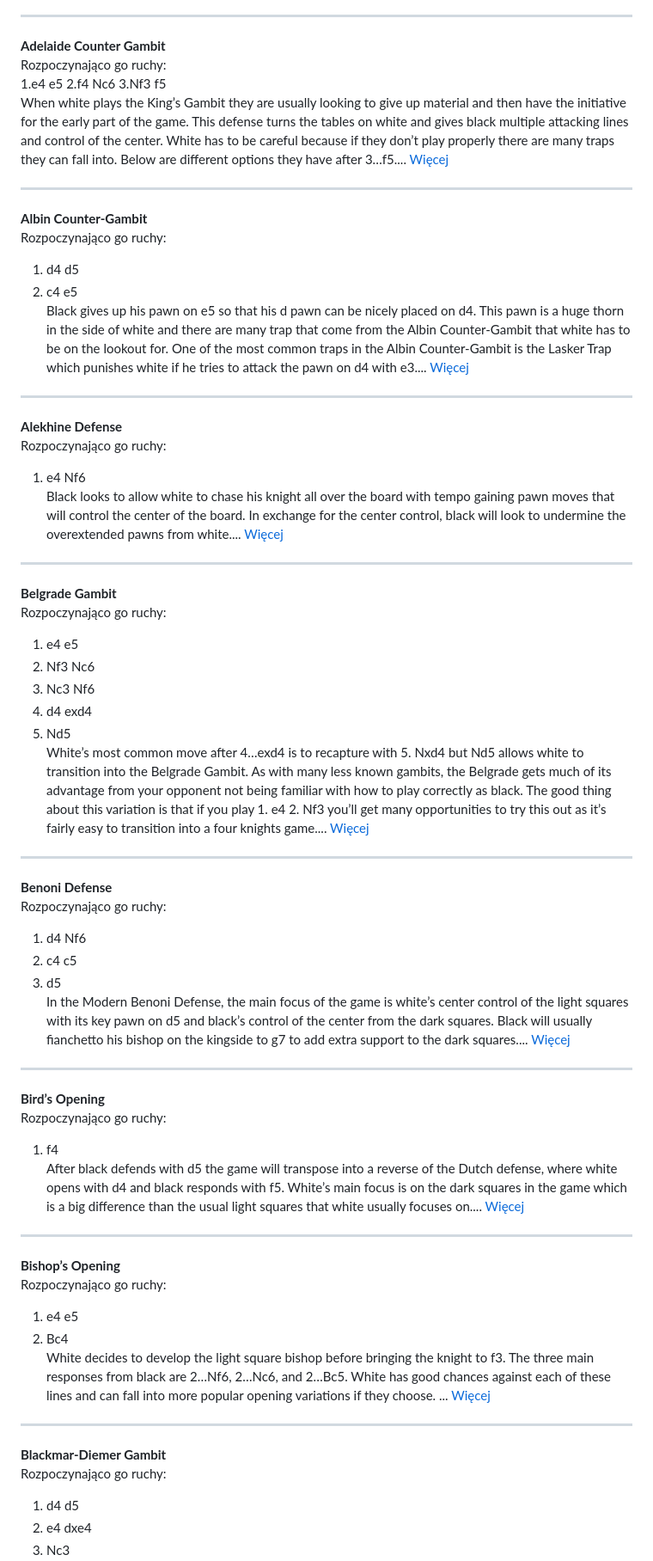
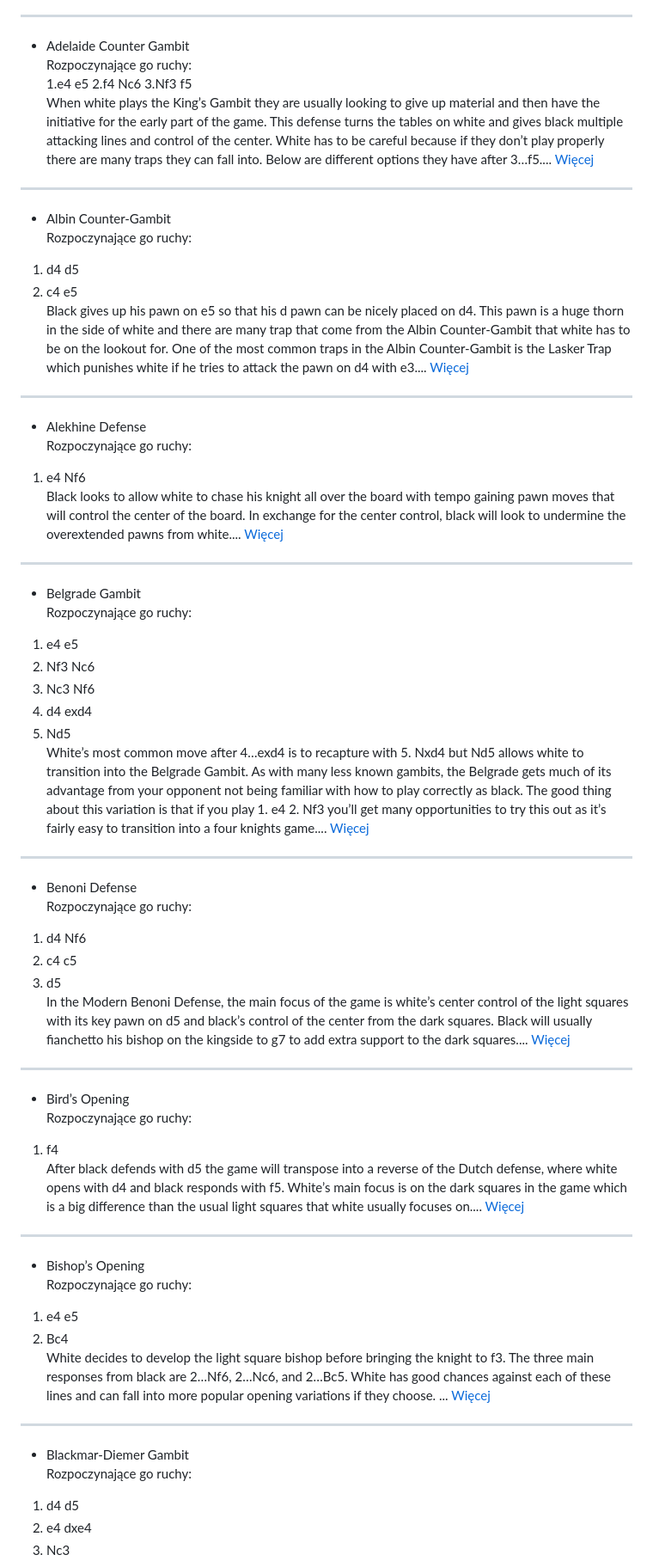
Before and after one commit to baenar/baenar.github.io, a Markdown page: list_page.md, the part around the change printed below. Shown: that part at 86% size. Rendered like a GitHub page.

```diff
--- a/list_page.md
+++ b/list_page.md
@@ -5,26 +5,26 @@ Chess Openings
 
 Witaj w naszym obszernym katalogu wszystkich otwarć szachowych! Tutaj znajdziesz kompletną listę otwarć, wraz z ich nazwami, poradami i opisami. Niezależnie od tego, czy jesteś nowicjuszem czy zaawansowanym graczem, nasz katalog zapewni Ci niezbędne informacje na temat każdego otwarcia, abyś mógł zgłębić swoją wiedzę i poszerzyć repertuar taktyczny.
 ***
-**Adelaide Counter Gambit**
-Rozpoczynająco go ruchy:
+- Adelaide Counter Gambit
+Rozpoczynające go ruchy:
 1.e4 e5
 2.f4 Nc6
 3.Nf3 f5
 When white plays the King’s Gambit they are usually looking to give up material and then have the initiative for the early part of the game. This defense turns the tables on white and gives black multiple attacking lines and control of the center. White has to be careful because if they don’t play properly there are many traps they can fall into. Below are different options they have after 3…f5.... [Więcej]
 ***
-**Albin Counter-Gambit**
-Rozpoczynająco go ruchy:
+- Albin Counter-Gambit
+Rozpoczynające go ruchy:
 1. d4 d5
 2. c4 e5
 Black gives up his pawn on e5 so that his d pawn can be nicely placed on d4. This pawn is a huge thorn in the side of white and there are many trap that come from the Albin Counter-Gambit that white has to be on the lookout for. One of the most common traps in the Albin Counter-Gambit is the Lasker Trap which punishes white if he tries to attack the pawn on d4 with e3.... [Więcej]
 ***
-**Alekhine Defense**
-Rozpoczynająco go ruchy:
+- Alekhine Defense
+Rozpoczynające go ruchy:
 1. e4 Nf6
 Black looks to allow white to chase his knight all over the board with tempo gaining pawn moves that will control the center of the board. In exchange for the center control, black will look to undermine the overextended pawns from white.... [Więcej]
 ***
-**Belgrade Gambit**
-Rozpoczynająco go ruchy:
+- Belgrade Gambit
+Rozpoczynające go ruchy:
 1. e4 e5
 2. Nf3 Nc6
 3. Nc3 Nf6
@@ -32,26 +32,26 @@ Rozpoczynająco go ruchy:
 5. Nd5
 White’s most common move after 4…exd4 is to recapture with 5. Nxd4 but Nd5 allows white to transition into the Belgrade Gambit. As with many less known gambits, the Belgrade gets much of its advantage from your opponent not being familiar with how to play correctly as black. The good thing about this variation is that if you play 1. e4 2. Nf3 you’ll get many opportunities to try this out as it’s fairly easy to transition into a four knights game.... [Więcej]
 ***
-**Benoni Defense**
-Rozpoczynająco go ruchy:
+- Benoni Defense
+Rozpoczynające go ruchy:
 1. d4 Nf6
 2. c4 c5
 3. d5
 In the Modern Benoni Defense, the main focus of the game is white’s center control of the light squares with its key pawn on d5 and black’s control of the center from the dark squares. Black will usually fianchetto his bishop on the kingside to g7 to add extra support to the dark squares.... [Więcej]
 ***
-**Bird’s Opening**
-Rozpoczynająco go ruchy:
+- Bird’s Opening
+Rozpoczynające go ruchy:
 1. f4
 After black defends with d5 the game will transpose into a reverse of the Dutch defense, where white opens with d4 and black responds with f5. White’s main focus is on the dark squares in the game which is a big difference than the usual light squares that white usually focuses on.... [Więcej]
 ***
-**Bishop’s Opening**
-Rozpoczynająco go ruchy:
+- Bishop’s Opening
+Rozpoczynające go ruchy:
 1. e4 e5
 2. Bc4
 White decides to develop the light square bishop before bringing the knight to f3. The three main responses from black are 2…Nf6, 2…Nc6, and 2…Bc5. White has good chances against each of these lines and can fall into more popular opening variations if they choose. ... [Więcej]
 ***
-**Blackmar-Diemer Gambit**
-Rozpoczynająco go ruchy:
+- Blackmar-Diemer Gambit
+Rozpoczynające go ruchy:
 1. d4 d5
 2. e4 dxe4
 3. Nc3
```
Also changed, not shown: other parts of list_page.md (+6 -6 lines).
